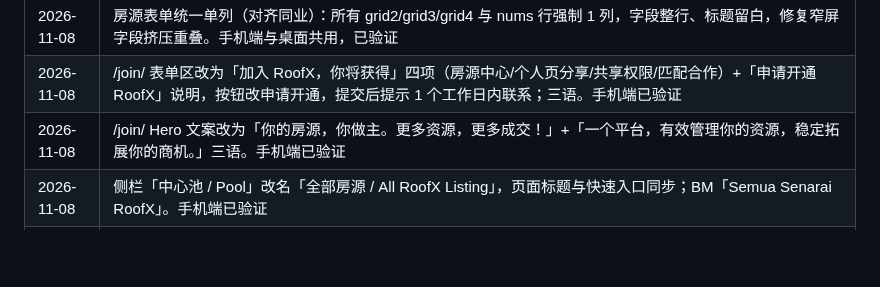
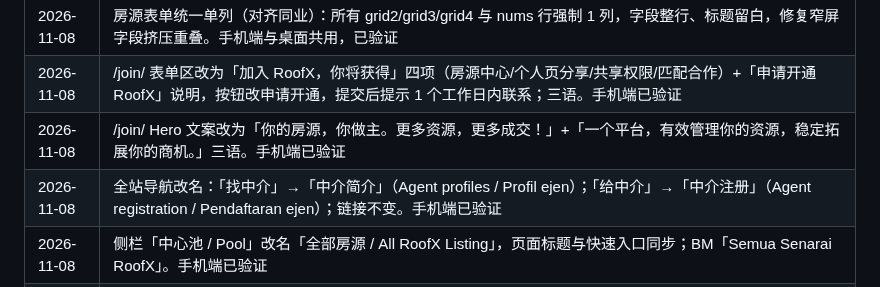
Before and after one commit to jamesyew1314/Property-Investment-calculator, a Markdown page: RULES.md, the part around the change. GitHub-like rendering; blank space fills up the shorter version.

Commit message:
docs: 记录导航改名

```diff
--- a/RULES.md
+++ b/RULES.md
@@ -161,6 +161,7 @@
 | 2026-11-08 | 房源表单统一单列（对齐同业）：所有 grid2/grid3/grid4 与 nums 行强制 1 列，字段整行、标题留白，修复窄屏字段挤压重叠。手机端与桌面共用，已验证 |
 | 2026-11-08 | /join/ 表单区改为「加入 RoofX，你将获得」四项（房源中心/个人页分享/共享权限/匹配合作）+「申请开通 RoofX」说明，按钮改申请开通，提交后提示 1 个工作日内联系；三语。手机端已验证 |
 | 2026-11-08 | /join/ Hero 文案改为「你的房源，你做主。更多资源，更多成交！」+「一个平台，有效管理你的资源，稳定拓展你的商机。」三语。手机端已验证 |
+| 2026-11-08 | 全站导航改名：「找中介」→「中介简介」（Agent profiles / Profil ejen）；「给中介」→「中介注册」（Agent registration / Pendaftaran ejen）；链接不变。手机端已验证 |
 | 2026-11-08 | 侧栏「中心池 / Pool」改名「全部房源 / All RoofX Listing」，页面标题与快速入口同步；BM「Semua Senarai RoofX」。手机端已验证 |
 | 2026-11-08 | 客户表单英文界面出现「买房/租房」：intent 选项硬编码中文，已改用 optList 动态三语；偏好房型 BM 同步；重新全量审计 t() 文案，BM 缺失 0。手机端已验证 |
 | 2026-11-08 | 客户表单选项对齐房源：最少房间/最少浴室改为下拉（1–10 / 1–8）；移除「来源」「时间线」两行。手机端已验证 |
```
